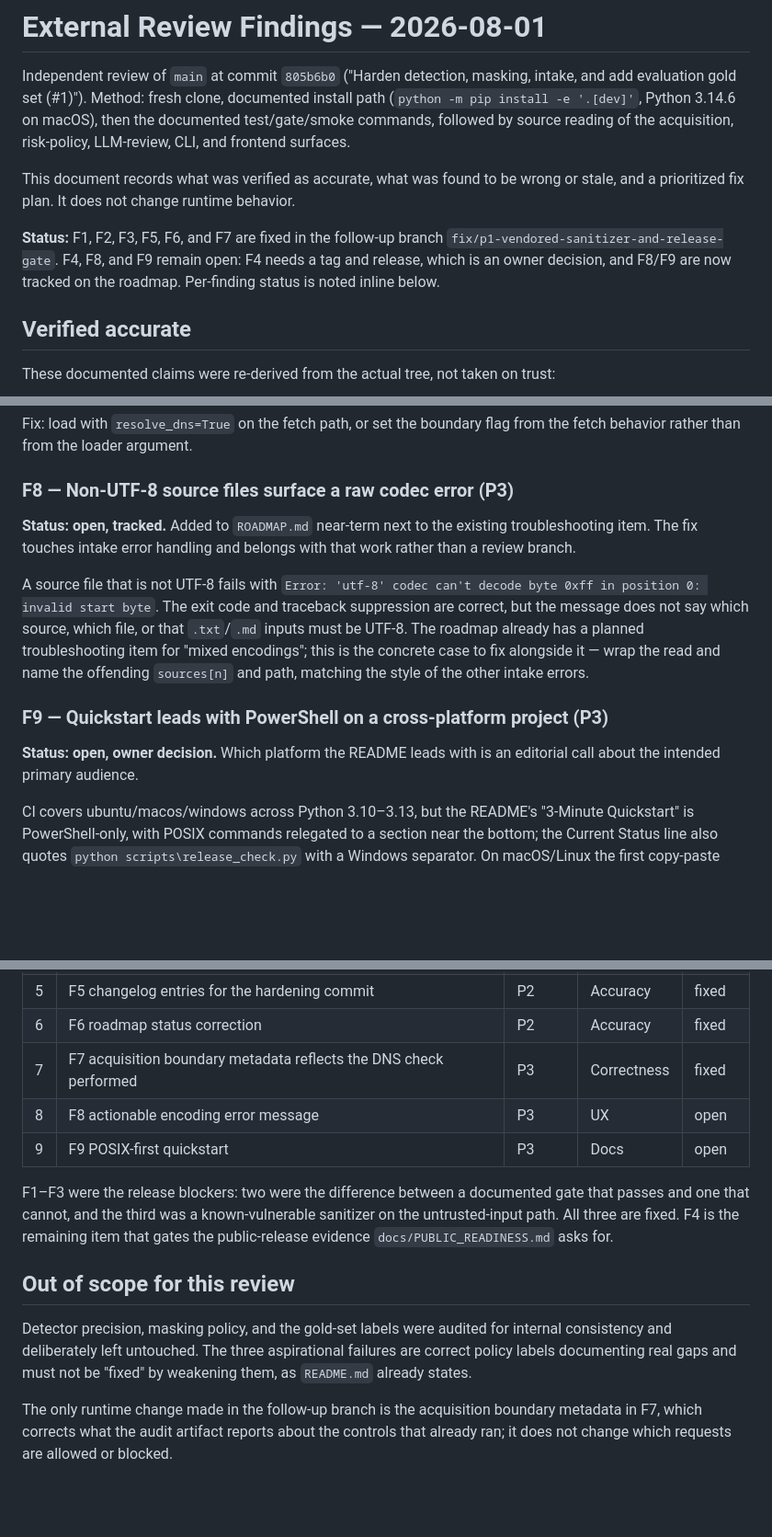
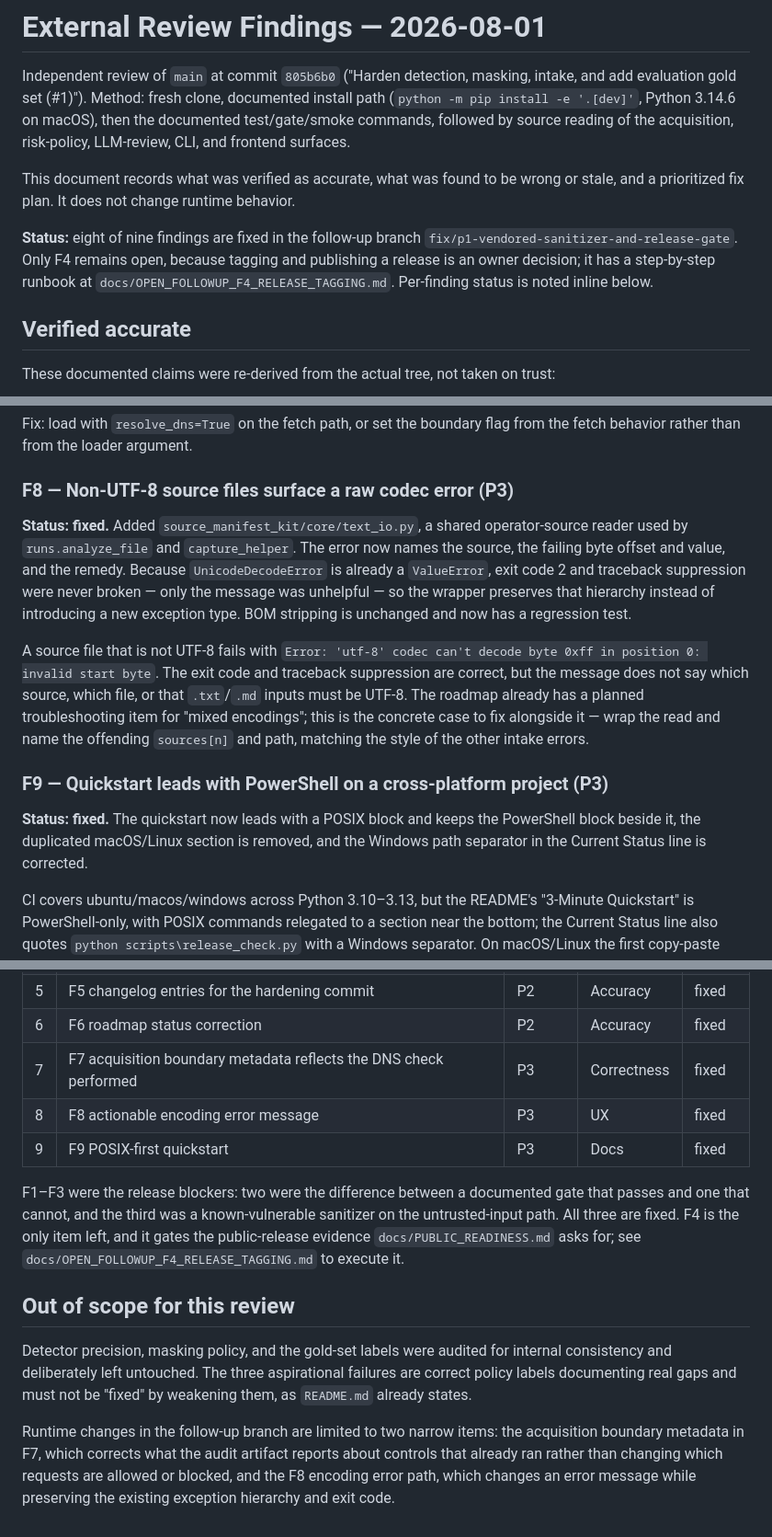
Before and after one commit to wva2ccyk-prog/source-manifest-trust-kit, a Markdown page: docs/REVIEW_FINDINGS_2026-08-01.md, 3 parts joined by grey strips. Shown at 92% size. Drawn GitHub-style; blank space fills up the shorter version.

Commit message:
Update finding status: eight of nine fixed
F8 (encoding error message) and F9 (POSIX-first quickstart) turned out small
enough to fix directly rather than document, so only F4 remains open. F4 needs a
tag and release, which is an owner decision, and now has a runbook at
docs/OPEN_FOLLOWUP_F4_RELEASE_TAGGING.md.

```diff
--- a/docs/REVIEW_FINDINGS_2026-08-01.md
+++ b/docs/REVIEW_FINDINGS_2026-08-01.md
@@ -9,10 +9,11 @@ acquisition, risk-policy, LLM-review, CLI, and frontend surfaces.
 This document records what was verified as accurate, what was found to be wrong
 or stale, and a prioritized fix plan. It does not change runtime behavior.
 
-**Status:** F1, F2, F3, F5, F6, and F7 are fixed in the follow-up branch
-`fix/p1-vendored-sanitizer-and-release-gate`. F4, F8, and F9 remain open: F4
-needs a tag and release, which is an owner decision, and F8/F9 are now tracked on
-the roadmap. Per-finding status is noted inline below.
+**Status:** eight of nine findings are fixed in the follow-up branch
+`fix/p1-vendored-sanitizer-and-release-gate`. Only F4 remains open, because
+tagging and publishing a release is an owner decision; it has a step-by-step
+runbook at `docs/OPEN_FOLLOWUP_F4_RELEASE_TAGGING.md`. Per-finding status is noted
+inline below.
 
 ## Verified accurate
 
@@ -217,9 +221,13 @@ from the fetch behavior rather than from the loader argument.
 
 ### F8 — Non-UTF-8 source files surface a raw codec error (P3)
 
-**Status: open, tracked.** Added to `ROADMAP.md` near-term next to the existing
-troubleshooting item. The fix touches intake error handling and belongs with that
-work rather than a review branch.
+**Status: fixed.** Added `source_manifest_kit/core/text_io.py`, a shared
+operator-source reader used by `runs.analyze_file` and `capture_helper`. The error
+now names the source, the failing byte offset and value, and the remedy. Because
+`UnicodeDecodeError` is already a `ValueError`, exit code 2 and traceback
+suppression were never broken — only the message was unhelpful — so the wrapper
+preserves that hierarchy instead of introducing a new exception type. BOM
+stripping is unchanged and now has a regression test.
 
 A source file that is not UTF-8 fails with
 `Error: 'utf-8' codec can't decode byte 0xff in position 0: invalid start byte`.
@@ -231,8 +239,9 @@ is the concrete case to fix alongside it — wrap the read and name the offendin
 
 ### F9 — Quickstart leads with PowerShell on a cross-platform project (P3)
 
-**Status: open, owner decision.** Which platform the README leads with is an
-editorial call about the intended primary audience.
+**Status: fixed.** The quickstart now leads with a POSIX block and keeps the
+PowerShell block beside it, the duplicated macOS/Linux section is removed, and the
+Windows path separator in the Current Status line is corrected.
 
 CI covers ubuntu/macos/windows across Python 3.10–3.13, but the README's
 "3-Minute Quickstart" is PowerShell-only, with POSIX commands relegated to a
@@ -252,13 +261,14 @@ use a forward slash in prose.
 | 5 | F5 changelog entries for the hardening commit | P2 | Accuracy | fixed |
 | 6 | F6 roadmap status correction | P2 | Accuracy | fixed |
 | 7 | F7 acquisition boundary metadata reflects the DNS check performed | P3 | Correctness | fixed |
-| 8 | F8 actionable encoding error message | P3 | UX | open |
-| 9 | F9 POSIX-first quickstart | P3 | Docs | open |
+| 8 | F8 actionable encoding error message | P3 | UX | fixed |
+| 9 | F9 POSIX-first quickstart | P3 | Docs | fixed |
 
 F1–F3 were the release blockers: two were the difference between a documented
 gate that passes and one that cannot, and the third was a known-vulnerable
-sanitizer on the untrusted-input path. All three are fixed. F4 is the remaining
-item that gates the public-release evidence `docs/PUBLIC_READINESS.md` asks for.
+sanitizer on the untrusted-input path. All three are fixed. F4 is the only item
+left, and it gates the public-release evidence `docs/PUBLIC_READINESS.md` asks
+for; see `docs/OPEN_FOLLOWUP_F4_RELEASE_TAGGING.md` to execute it.
 
 ## Out of scope for this review
 
@@ -267,6 +277,8 @@ internal consistency and deliberately left untouched. The three aspirational
 failures are correct policy labels documenting real gaps and must not be "fixed"
 by weakening them, as `README.md` already states.
 
-The only runtime change made in the follow-up branch is the acquisition boundary
-metadata in F7, which corrects what the audit artifact reports about the controls
-that already ran; it does not change which requests are allowed or blocked.
+Runtime changes in the follow-up branch are limited to two narrow items: the
+acquisition boundary metadata in F7, which corrects what the audit artifact
+reports about controls that already ran rather than changing which requests are
+allowed or blocked, and the F8 encoding error path, which changes an error
+message while preserving the existing exception hierarchy and exit code.
```
Also changed, not shown: other parts of docs/REVIEW_FINDINGS_2026-08-01.md (+6 -3 lines).
